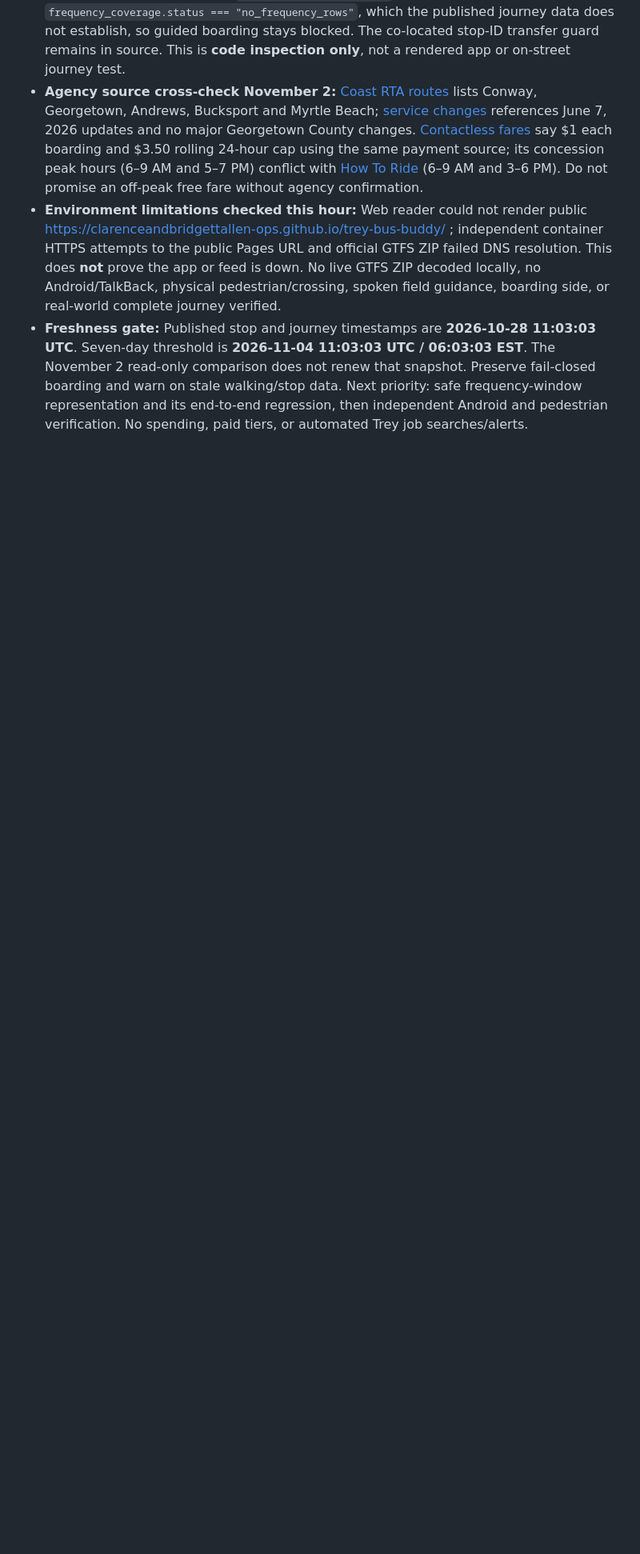
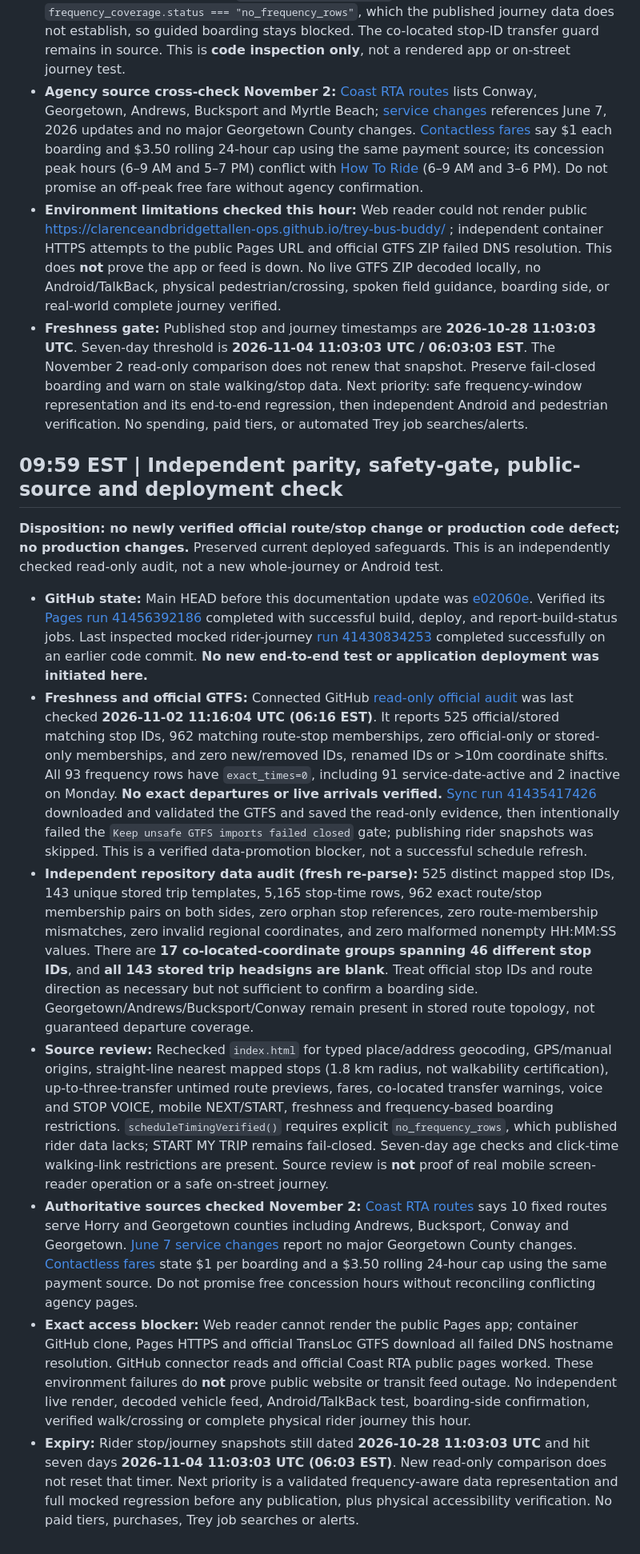
Before and after one commit to clarenceandbridgettallen-ops/trey-bus-buddy, a Markdown page: docs/qa-2026-11-02.md, the part around the change. Shown at 80% size. GitHub-like rendering; blank space fills up the shorter version.

Commit message:
Log 09:59 EST Bus Buddy parity and safety-gate QA

```diff
--- a/docs/qa-2026-11-02.md
+++ b/docs/qa-2026-11-02.md
@@ -132,3 +132,16 @@ No money spent, no paid-tier services, no automated Trey job search or job alert
 - **Agency source cross-check November 2:** [Coast RTA routes](https://coastrta.com/coast-rta-routes/) lists Conway, Georgetown, Andrews, Bucksport and Myrtle Beach; [service changes](https://coastrta.com/service-changes/) references June 7, 2026 updates and no major Georgetown County changes. [Contactless fares](https://coastrta.com/contactless-fare-payment/) say $1 each boarding and $3.50 rolling 24-hour cap using the same payment source; its concession peak hours (6–9 AM and 5–7 PM) conflict with [How To Ride](https://coastrta.com/how-to-ride/) (6–9 AM and 3–6 PM). Do not promise an off-peak free fare without agency confirmation.
 - **Environment limitations checked this hour:** Web reader could not render public https://clarenceandbridgettallen-ops.github.io/trey-bus-buddy/ ; independent container HTTPS attempts to the public Pages URL and official GTFS ZIP failed DNS resolution. This does **not** prove the app or feed is down. No live GTFS ZIP decoded locally, no Android/TalkBack, physical pedestrian/crossing, spoken field guidance, boarding side, or real-world complete journey verified.
 - **Freshness gate:** Published stop and journey timestamps are **2026-10-28 11:03:03 UTC**. Seven-day threshold is **2026-11-04 11:03:03 UTC / 06:03:03 EST**. The November 2 read-only comparison does not renew that snapshot. Preserve fail-closed boarding and warn on stale walking/stop data. Next priority: safe frequency-window representation and its end-to-end regression, then independent Android and pedestrian verification. No spending, paid tiers, or automated Trey job searches/alerts.
+
+
+## 09:59 EST | Independent parity, safety-gate, public-source and deployment check
+
+**Disposition: no newly verified official route/stop change or production code defect; no production changes.** Preserved current deployed safeguards. This is an independently checked read-only audit, not a new whole-journey or Android test.
+
+- **GitHub state:** Main HEAD before this documentation update was [e02060e](https://github.com/clarenceandbridgettallen-ops/trey-bus-buddy/commit/e02060e16258f888ff47dda3a0bdf556d01ac234). Verified its [Pages run 41456392186](https://github.com/clarenceandbridgettallen-ops/trey-bus-buddy/actions/runs/41456392186) completed with successful build, deploy, and report-build-status jobs. Last inspected mocked rider-journey [run 41430834253](https://github.com/clarenceandbridgettallen-ops/trey-bus-buddy/actions/runs/41430834253) completed successfully on an earlier code commit. **No new end-to-end test or application deployment was initiated here.**
+- **Freshness and official GTFS:** Connected GitHub [read-only official audit](https://github.com/clarenceandbridgettallen-ops/trey-bus-buddy/blob/main/docs/gtfs-frequency-readonly-audit.json) was last checked **2026-11-02 11:16:04 UTC (06:16 EST)**. It reports 525 official/stored matching stop IDs, 962 matching route-stop memberships, zero official-only or stored-only memberships, and zero new/removed IDs, renamed IDs or >10m coordinate shifts. All 93 frequency rows have `exact_times=0`, including 91 service-date-active and 2 inactive on Monday. **No exact departures or live arrivals verified.** [Sync run 41435417426](https://github.com/clarenceandbridgettallen-ops/trey-bus-buddy/actions/runs/41435417426) downloaded and validated the GTFS and saved the read-only evidence, then intentionally failed the `Keep unsafe GTFS imports failed closed` gate; publishing rider snapshots was skipped. This is a verified data-promotion blocker, not a successful schedule refresh.
+- **Independent repository data audit (fresh re-parse):** 525 distinct mapped stop IDs, 143 unique stored trip templates, 5,165 stop-time rows, 962 exact route/stop membership pairs on both sides, zero orphan stop references, zero route-membership mismatches, zero invalid regional coordinates, and zero malformed nonempty HH:MM:SS values. There are **17 co-located-coordinate groups spanning 46 different stop IDs**, and **all 143 stored trip headsigns are blank**. Treat official stop IDs and route direction as necessary but not sufficient to confirm a boarding side. Georgetown/Andrews/Bucksport/Conway remain present in stored route topology, not guaranteed departure coverage.
+- **Source review:** Rechecked `index.html` for typed place/address geocoding, GPS/manual origins, straight-line nearest mapped stops (1.8 km radius, not walkability certification), up-to-three-transfer untimed route previews, fares, co-located transfer warnings, voice and STOP VOICE, mobile NEXT/START, freshness and frequency-based boarding restrictions. `scheduleTimingVerified()` requires explicit `no_frequency_rows`, which published rider data lacks; START MY TRIP remains fail-closed. Seven-day age checks and click-time walking-link restrictions are present. Source review is **not** proof of real mobile screen-reader operation or a safe on-street journey.
+- **Authoritative sources checked November 2:** [Coast RTA routes](https://coastrta.com/coast-rta-routes/) says 10 fixed routes serve Horry and Georgetown counties including Andrews, Bucksport, Conway and Georgetown. [June 7 service changes](https://coastrta.com/service-changes/) report no major Georgetown County changes. [Contactless fares](https://coastrta.com/contactless-fare-payment/) state $1 per boarding and a $3.50 rolling 24-hour cap using the same payment source. Do not promise free concession hours without reconciling conflicting agency pages.
+- **Exact access blocker:** Web reader cannot render the public Pages app; container GitHub clone, Pages HTTPS and official TransLoc GTFS download all failed DNS hostname resolution. GitHub connector reads and official Coast RTA public pages worked. These environment failures do **not** prove public website or transit feed outage. No independent live render, decoded vehicle feed, Android/TalkBack test, boarding-side confirmation, verified walk/crossing or complete physical rider journey this hour.
+- **Expiry:** Rider stop/journey snapshots still dated **2026-10-28 11:03:03 UTC** and hit seven days **2026-11-04 11:03:03 UTC (06:03 EST)**. New read-only comparison does not reset that timer. Next priority is a validated frequency-aware data representation and full mocked regression before any publication, plus physical accessibility verification. No paid tiers, purchases, Trey job searches or alerts.
```
